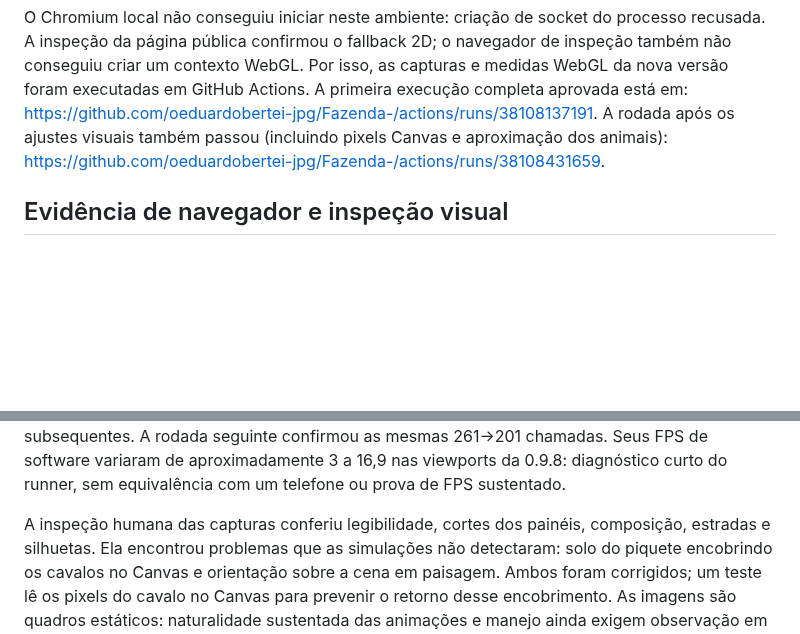
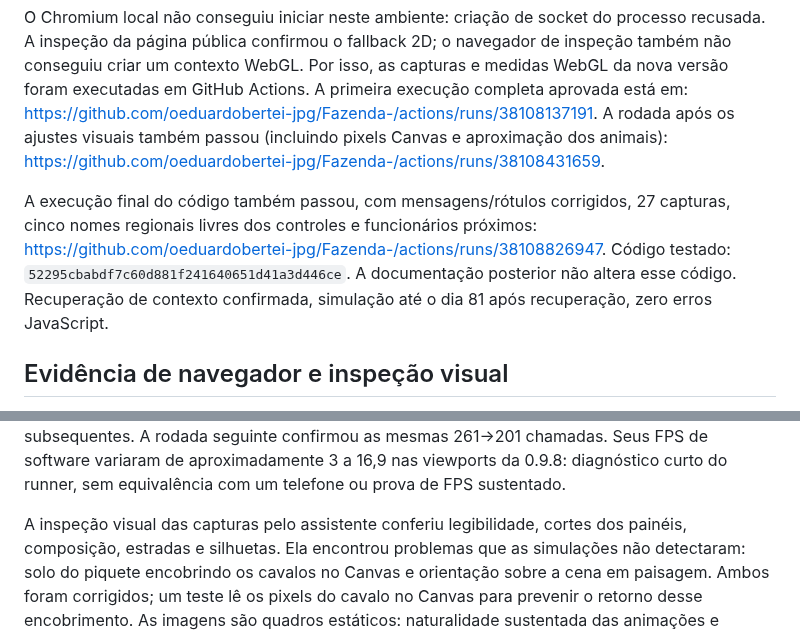
Before and after one commit to oeduardobertei-jpg/Fazenda-, a Markdown page: RELEASE_0.9.8.md, 2 parts joined by grey strips. Drawn GitHub-style; blank space fills up the shorter version.

```diff
--- a/RELEASE_0.9.8.md
+++ b/RELEASE_0.9.8.md
@@ -85,6 +85,13 @@ https://github.com/oeduardobertei-jpg/Fazenda-/actions/runs/38108137191.
 A rodada após os ajustes visuais também passou (incluindo pixels Canvas e aproximação dos animais):
 https://github.com/oeduardobertei-jpg/Fazenda-/actions/runs/38108431659.
 
+A execução final do código também passou, com mensagens/rótulos corrigidos,
+27 capturas, cinco nomes regionais livres dos controles e funcionários próximos:
+https://github.com/oeduardobertei-jpg/Fazenda-/actions/runs/38108826947.
+Código testado: `52295cbabdf7c60d881f241640651d41a3d446ce`.
+A documentação posterior não altera esse código. Recuperação de contexto
+confirmada, simulação até o dia 81 após recuperação, zero erros JavaScript.
+
 ## Evidência de navegador e inspeção visual
 
 Chromium real com WebGL2/SwiftShader, viewports 320×568, 360×640, 390×844,
@@ -109,7 +116,7 @@ mesmas 261→201 chamadas. Seus FPS de software variaram de aproximadamente 3 a
 16,9 nas viewports da 0.9.8: diagnóstico curto do runner, sem equivalência com
 um telefone ou prova de FPS sustentado.
 
-A inspeção humana das capturas conferiu legibilidade, cortes dos painéis,
+A inspeção visual das capturas pelo assistente conferiu legibilidade, cortes dos painéis,
 composição, estradas e silhuetas. Ela encontrou problemas que as simulações
 não detectaram: solo do piquete encobrindo os cavalos no Canvas e orientação
 sobre a cena em paisagem. Ambos foram corrigidos; um teste lê os pixels do
```
Also changed, not shown: README.md (+1 -1 lines).
